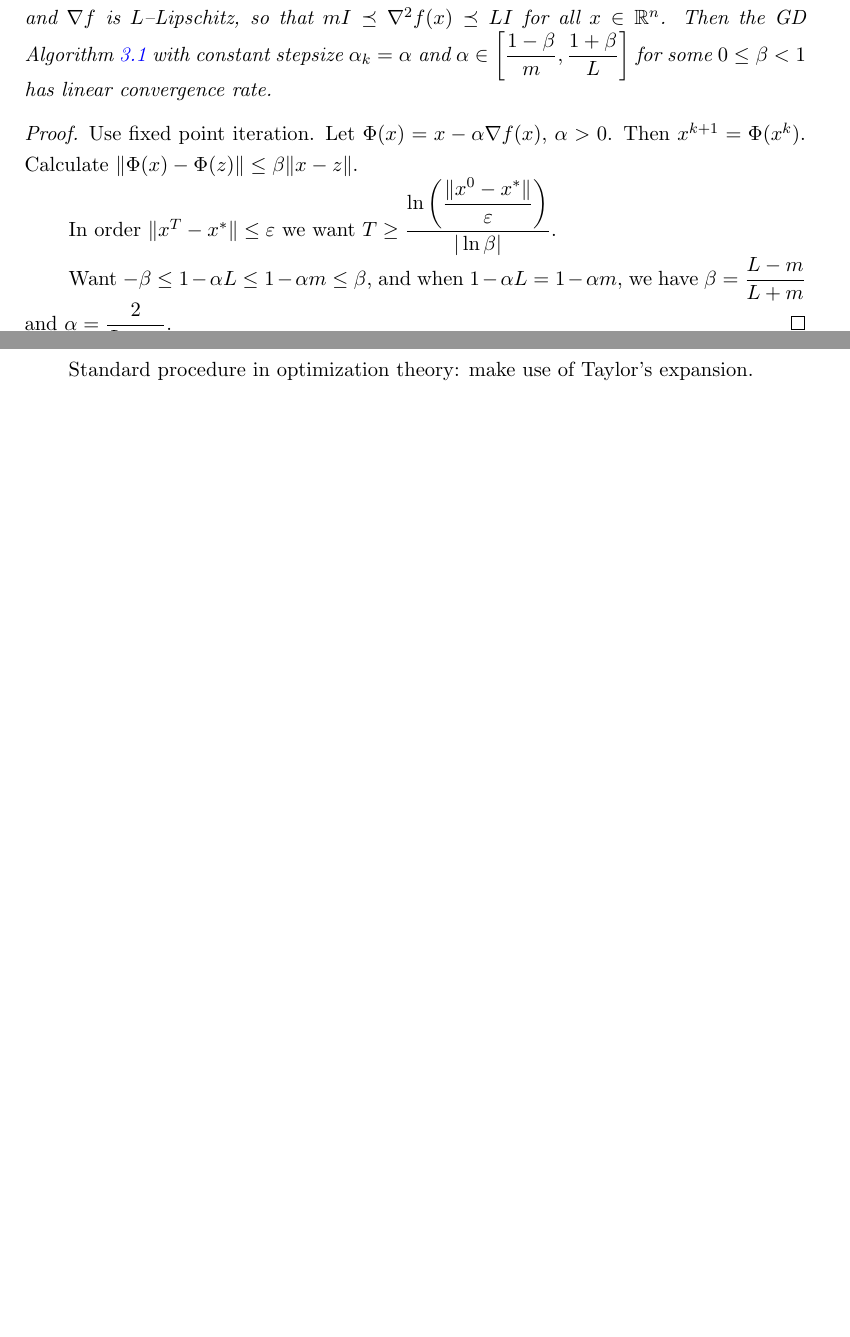
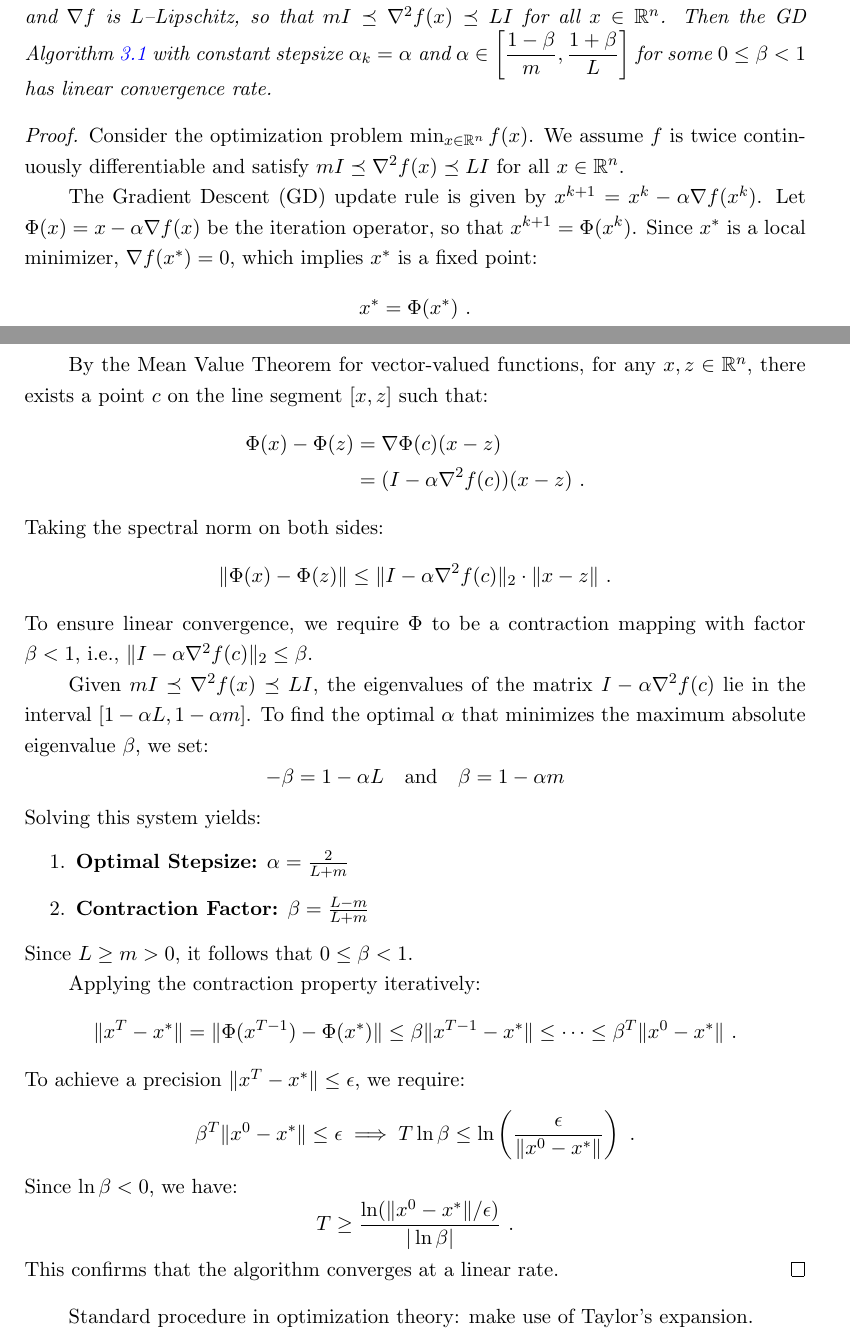
Before and after one commit to huwenqing0606/Computational_Optimization, a LaTeX book (lecture_notes/ComputationalOptimization_LectureNotes.tex, which reads lecture_notes/GradientDescent.tex): two parts of pages 22 and 23 of 29 before the commit and two parts of pages 22 and 23 of 30 after it, joined at a grey line, cut so that both start at the same text, the shorter picture padded with empty space. Compiled offline with pdfLaTeX.

Commit message:
lecture note: GD

```diff
--- a/lecture_notes/GradientDescent.tex
+++ b/lecture_notes/GradientDescent.tex
@@ -63,13 +63,37 @@ has linear convergence rate.
 \end{theorem}
 
 \begin{proof}
-Use fixed point iteration. Let $\Phi(x)=x-\al \grad f(x)$, $\al>0$. Then $x^{k+1}=\Phi(x^k)$.
-Calculate $\|\Phi(x)-\Phi(z)\|\leq \bt\|x-z\|$.
+Consider the optimization problem $\min_{x \in \mathbb{R}^n} f(x)$. We assume $f$ is twice continuously differentiable and satisfy $mI \preceq \nabla^2 f(x) \preceq LI$ for all $x \in \mathbb{R}^n$.
 
-In order $\|x^T-x^*\|\leq \ve$ we want $T\geq \dfrac{\ln\left(\dfrac{\|x^0-x^*\|}{\ve}\right)}{|\ln \bt|}$.
+The Gradient Descent (GD) update rule is given by $x^{k+1} = x^k - \alpha \nabla f(x^k)$. Let $\Phi(x) = x - \alpha \nabla f(x)$ be the iteration operator, so that $x^{k+1} = \Phi(x^k)$.
+Since $x^*$ is a local minimizer, $\nabla f(x^*) = 0$, which implies $x^*$ is a fixed point:
+$$ x^* = \Phi(x^*) \ . $$
 
-Want $-\bt\leq 1-\al L\leq 1-\al m\leq \bt$, and when $1-\al L =1-\al m$, we have $\bt=\dfrac{L-m}{L+m}$ and
-$\al=\dfrac{2}{L+m}$.
+By the Mean Value Theorem for vector-valued functions, for any $x, z \in \mathbb{R}^n$, there exists a point $c$ on the line segment $[x, z]$ such that:
+\begin{align*}
+\Phi(x) - \Phi(z) &= \nabla \Phi(c)(x - z) \\
+&= (I - \alpha \nabla^2 f(c))(x - z) \ .
+\end{align*}
+Taking the spectral norm on both sides:
+$$ \|\Phi(x) - \Phi(z)\| \leq \|I - \alpha \nabla^2 f(c)\|_2 \cdot \|x - z\|  \ .$$
+To ensure linear convergence, we require $\Phi$ to be a contraction mapping with factor $\beta < 1$, i.e., $\|I - \alpha \nabla^2 f(c)\|_2 \leq \beta$.
+
+Given $mI \preceq \nabla^2 f(x) \preceq LI$, the eigenvalues of the matrix $I - \alpha \nabla^2 f(c)$ lie in the interval $[1 - \alpha L, 1 - \alpha m]$. To find the optimal $\alpha$ that minimizes the maximum absolute eigenvalue $\beta$, we set:
+$$ -\beta = 1 - \alpha L \quad \text{and} \quad \beta = 1 - \alpha m $$
+Solving this system yields:
+\begin{enumerate}
+    \item \textbf{Optimal Stepsize:} $\alpha = \frac{2}{L + m}$
+    \item \textbf{Contraction Factor:} $\beta = \frac{L - m}{L + m}$
+\end{enumerate}
+Since $L \geq m > 0$, it follows that $0 \leq \beta < 1$.
+
+Applying the contraction property iteratively:
+$$ \|x^T - x^*\| = \|\Phi(x^{T-1}) - \Phi(x^*)\| \leq \beta \|x^{T-1} - x^*\| \leq \dots \leq \beta^T \|x^0 - x^*\| \ .$$
+To achieve a precision $\|x^T - x^*\| \leq \epsilon$, we require:
+$$ \beta^T \|x^0 - x^*\| \leq \epsilon \implies T \ln \beta \leq \ln \left( \frac{\epsilon}{\|x^0 - x^*\|} \right) \ .$$
+Since $\ln \beta < 0$, we have:
+$$ T \geq \frac{\ln (\|x^0 - x^*\| / \epsilon)}{|\ln \beta|} \ .$$
+This confirms that the algorithm converges at a linear rate.
 \end{proof}
 
 Standard procedure in optimization theory: make use of Taylor's expansion.
```
Also changed, not shown: lecture_notes/ComputationalOptimization_LectureNotes.pdf.
